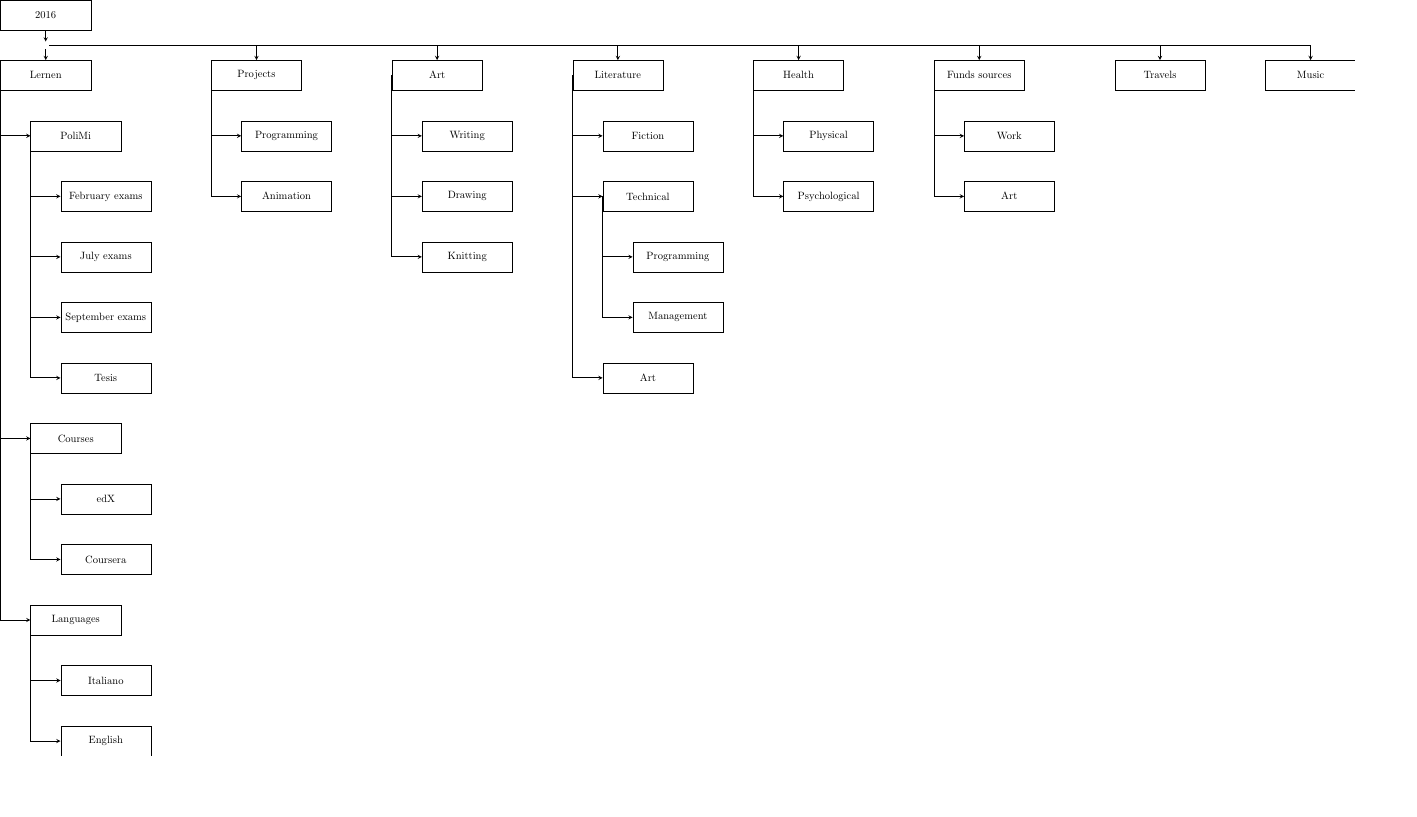
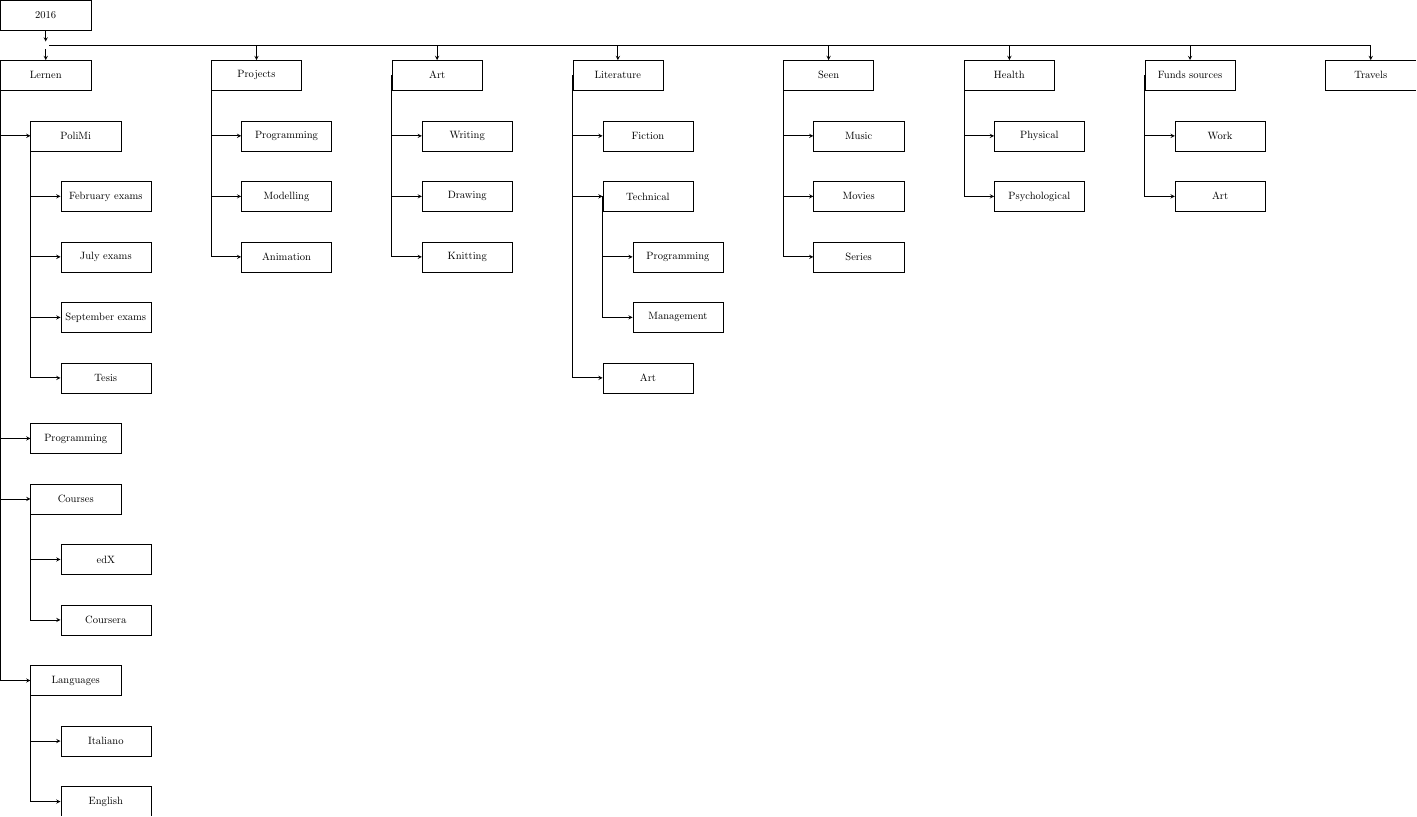
Before and after one commit to attillax/Temp, a LaTeX figure (2016.tex): the whole page, the shorter picture padded with empty space. Compiled offline with pdfLaTeX.

Commit message:
Enlarge fields of observing

```diff
--- a/2016.tex
+++ b/2016.tex
@@ -23,7 +23,8 @@
 			\node (jex) [box, below=of fex] {July exams};
 			\node (sex) [box, below=of jex] {September exams};
 			\node (tes) [box, below=of sex] {Tesis};
-		\node (c_lern) [box, below=of tes, xshift=-1cm] {Courses};
+		\node (p_lern) [box, below=of tes, xshift=-1cm] {Programming};
+		\node (c_lern) [box, below=of p_lern] {Courses};
 			\node (ce_lern) [box, below=of c_lern, xshift=1cm] {edX};
 			\node (cc_lern) [box, below=of ce_lern] {Coursera};
 		\node (l_lern) [box, below=of cc_lern, xshift=-1cm] {Languages};
@@ -32,7 +33,8 @@
 
 	\node (proj) [box, right=of lern, xshift=3cm] {Projects};
 		\node (prog) [box, below=of proj, xshift=1cm] {Programming};
-		\node (anim) [box, below=of prog] {Animation};
+		\node (mod) [box, below=of prog] {Modelling};
+		\node (anim) [box, below=of mod] {Animation};
 
 	\node (art) [box, right=of proj, xshift=2cm] {Art};
 		\node (write) [box, below=of art, xshift=1cm] {Writing};
@@ -46,7 +48,12 @@
 		\node (mtlit) [box, below=of ptlit] {Management};
 		\node (alit) [box, below=of mtlit,  xshift=-1cm] {Art};
 
-	\node (health) [box, right=of lit, xshift=2cm] {Health};
+	\node (seen) [box, right=of lit, xshift=3cm] {Seen};
+		\node (mu_seen) [box, below=of seen, xshift=1cm] {Music};
+		\node (mo_seen) [box, below=of mu_seen] {Movies};
+		\node (s_seen) [box, below=of mo_seen] {Series};
+
+	\node (health) [box, right=of seen, xshift=2cm] {Health};
 		\node (phy) [box, below=of health, xshift=1cm] {Physical};
 		\node (psy) [box, below=of phy] {Psychological};
 
@@ -55,8 +62,6 @@
 		\node (mart) [box, below=of work] {Art};
 
 	\node (travel) [box, right=of money, xshift=2cm] {Travels};
-
-	\node (music) [box, right=of travel, xshift=1cm] {Music};
 
 	% Edges
 	\draw [arrow] (2016) -- (2016_1);
```
Also changed, not shown: 2016.pdf, 2016.tex (9 more changed lines).
